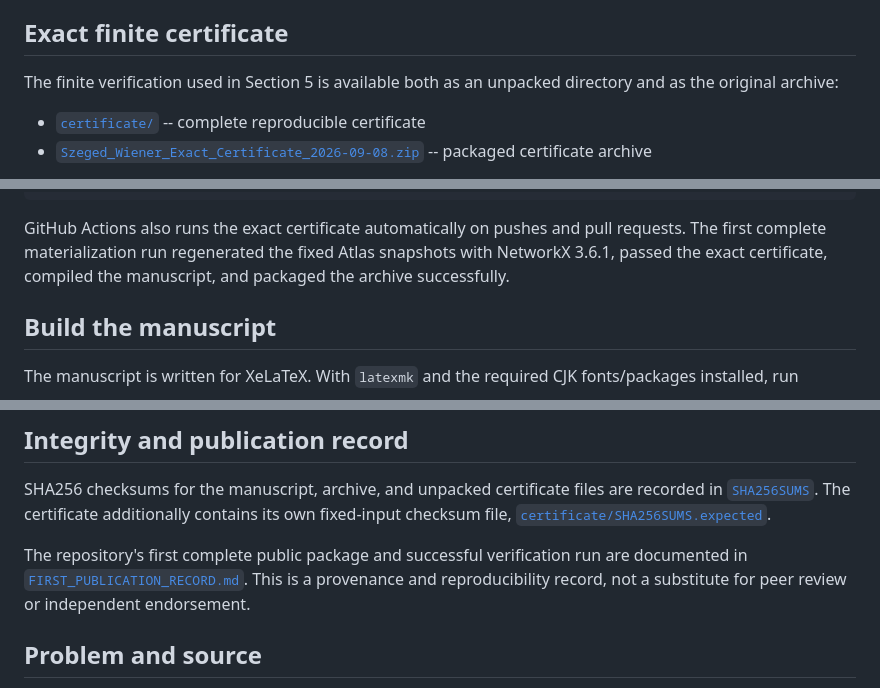
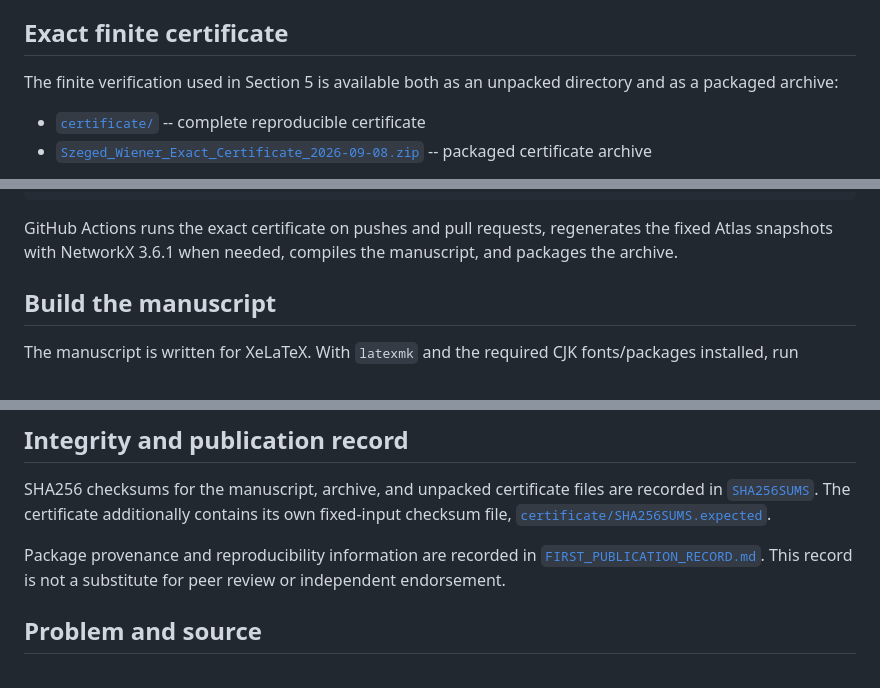
Before and after one commit to FDmd233/strengthened-szeged-wiener-conjecture, a Markdown page: README.md, 3 parts joined by grey strips. GitHub-like rendering.

Commit message:
Remove build-history prose from README

````diff
--- a/README.md
+++ b/README.md
@@ -25,7 +25,7 @@ The argument completes the dominated-vertex induction from the 2017 paper. Compl
 
 ## Exact finite certificate
 
-The finite verification used in Section 5 is available both as an unpacked directory and as the original archive:
+The finite verification used in Section 5 is available both as an unpacked directory and as a packaged archive:
 
 - [`certificate/`](certificate/) -- complete reproducible certificate
 - [`Szeged_Wiener_Exact_Certificate_2026-09-08.zip`](Szeged_Wiener_Exact_Certificate_2026-09-08.zip) -- packaged certificate archive
@@ -60,7 +60,7 @@ n10 105 min 20 bad 0
 n11 160 min 23 bad 0
 ```
 
-GitHub Actions also runs the exact certificate automatically on pushes and pull requests. The first complete materialization run regenerated the fixed Atlas snapshots with NetworkX 3.6.1, passed the exact certificate, compiled the manuscript, and packaged the archive successfully.
+GitHub Actions runs the exact certificate on pushes and pull requests, regenerates the fixed Atlas snapshots with NetworkX 3.6.1 when needed, compiles the manuscript, and packages the archive.
 
 ## Build the manuscript
 
@@ -76,7 +76,7 @@ or compile directly with XeLaTeX.
 
 SHA256 checksums for the manuscript, archive, and unpacked certificate files are recorded in [`SHA256SUMS`](SHA256SUMS). The certificate additionally contains its own fixed-input checksum file, [`certificate/SHA256SUMS.expected`](certificate/SHA256SUMS.expected).
 
-The repository's first complete public package and successful verification run are documented in [`FIRST_PUBLICATION_RECORD.md`](FIRST_PUBLICATION_RECORD.md). This is a provenance and reproducibility record, not a substitute for peer review or independent endorsement.
+Package provenance and reproducibility information are recorded in [`FIRST_PUBLICATION_RECORD.md`](FIRST_PUBLICATION_RECORD.md). This record is not a substitute for peer review or independent endorsement.
 
 ## Problem and source
 
````
